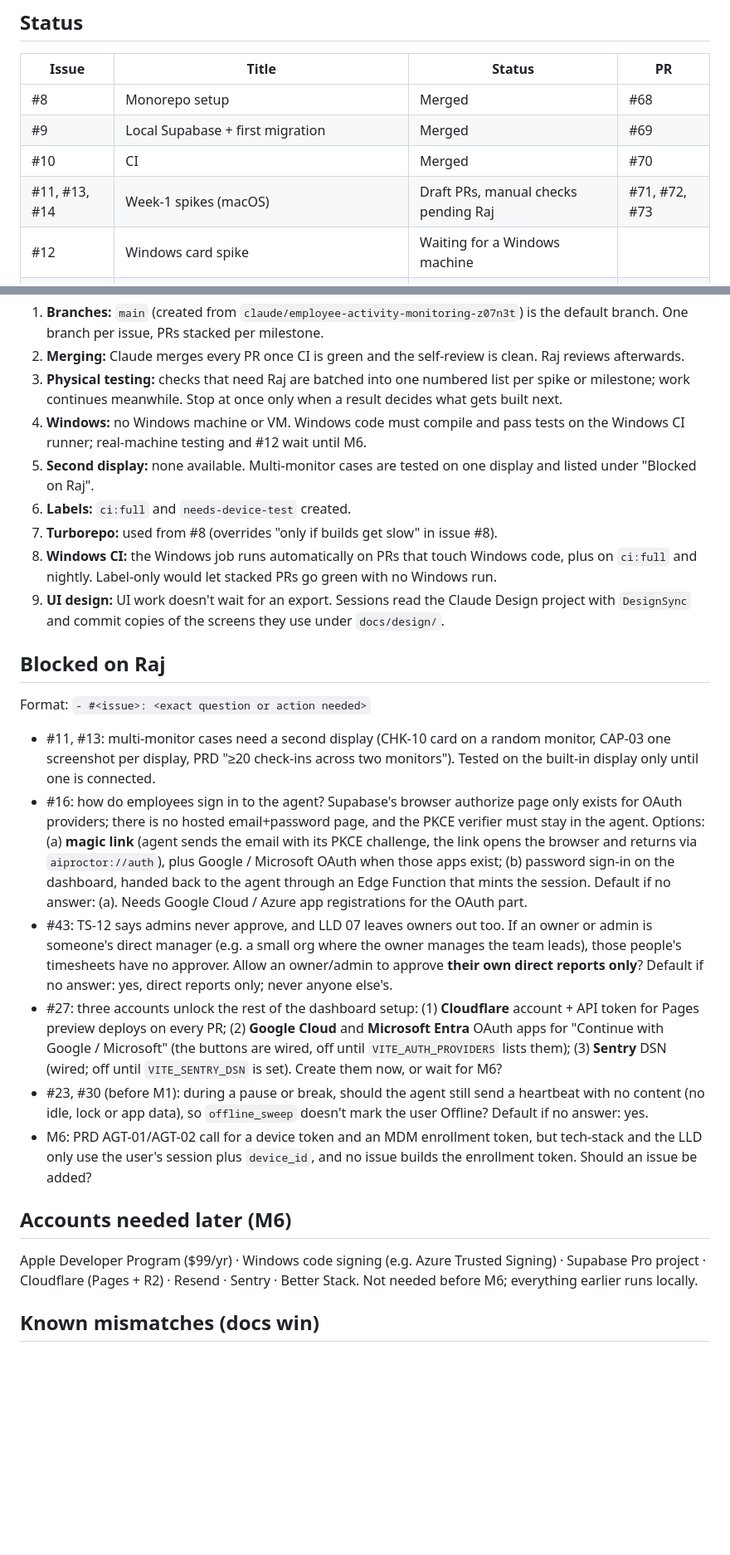
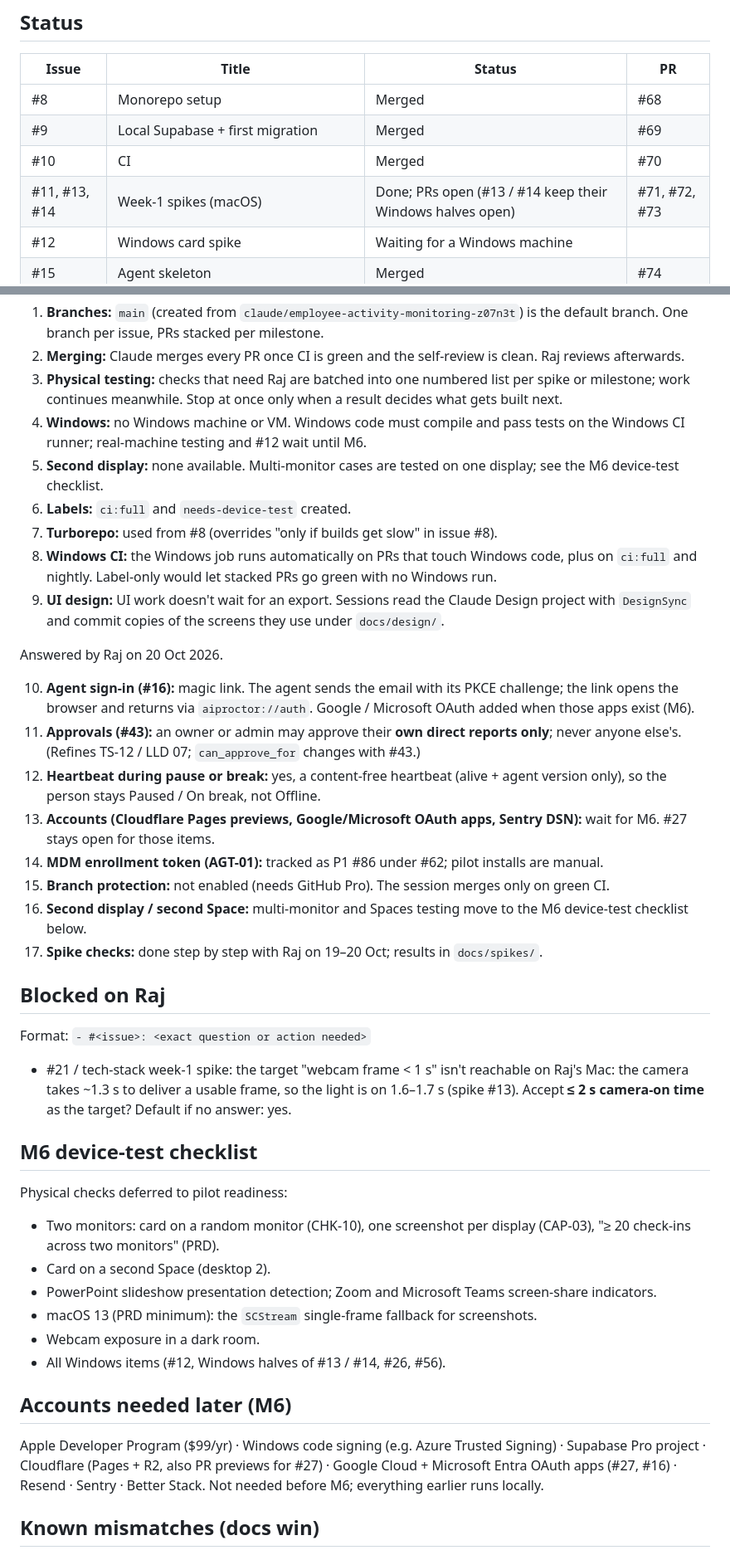
Before and after one commit to rajgaur98/ai_proctor, a Markdown page: docs/progress.md, 2 parts joined by grey strips. Shown at 83% size. GitHub-like rendering; blank space fills up the shorter version.

Commit message:
Record Raj's 20 Oct decisions, spike status and the M6 device-test list
Co-Authored-By: Claude <noreply@anthropic.com>

```diff
--- a/docs/progress.md
+++ b/docs/progress.md
@@ -19,7 +19,7 @@ Milestone order, with the week-1 spikes early because they decide how the agent
 | #8 | Monorepo setup | Merged | #68 |
 | #9 | Local Supabase + first migration | Merged | #69 |
 | #10 | CI | Merged | #70 |
-| #11, #13, #14 | Week-1 spikes (macOS) | Draft PRs, manual checks pending Raj | #71, #72, #73 |
+| #11, #13, #14 | Week-1 spikes (macOS) | Done; PRs open (#13 / #14 keep their Windows halves open) | #71, #72, #73 |
 | #12 | Windows card spike | Waiting for a Windows machine | |
 | #15 | Agent skeleton | Merged | #74 |
 | #17 | Device registration, revocation, deactivation (backend) | Merged | #75 |
@@ -43,26 +43,42 @@ Answered by Raj on 19 Oct 2026.
 2. **Merging:** Claude merges every PR once CI is green and the self-review is clean. Raj reviews afterwards.
 3. **Physical testing:** checks that need Raj are batched into one numbered list per spike or milestone; work continues meanwhile. Stop at once only when a result decides what gets built next.
 4. **Windows:** no Windows machine or VM. Windows code must compile and pass tests on the Windows CI runner; real-machine testing and #12 wait until M6.
-5. **Second display:** none available. Multi-monitor cases are tested on one display and listed under "Blocked on Raj".
+5. **Second display:** none available. Multi-monitor cases are tested on one display; see the M6 device-test checklist.
 6. **Labels:** `ci:full` and `needs-device-test` created.
 7. **Turborepo:** used from #8 (overrides "only if builds get slow" in issue #8).
 8. **Windows CI:** the Windows job runs automatically on PRs that touch Windows code, plus on `ci:full` and nightly. Label-only would let stacked PRs go green with no Windows run.
 9. **UI design:** UI work doesn't wait for an export. Sessions read the Claude Design project with `DesignSync` and commit copies of the screens they use under `docs/design/`.
 
+Answered by Raj on 20 Oct 2026.
+
+10. **Agent sign-in (#16):** magic link. The agent sends the email with its PKCE challenge; the link opens the browser and returns via `aiproctor://auth`. Google / Microsoft OAuth added when those apps exist (M6).
+11. **Approvals (#43):** an owner or admin may approve their **own direct reports only**; never anyone else's. (Refines TS-12 / LLD 07; `can_approve_for` changes with #43.)
+12. **Heartbeat during pause or break:** yes, a content-free heartbeat (alive + agent version only), so the person stays Paused / On break, not Offline.
+13. **Accounts (Cloudflare Pages previews, Google/Microsoft OAuth apps, Sentry DSN):** wait for M6. #27 stays open for those items.
+14. **MDM enrollment token (AGT-01):** tracked as P1 #86 under #62; pilot installs are manual.
+15. **Branch protection:** not enabled (needs GitHub Pro). The session merges only on green CI.
+16. **Second display / second Space:** multi-monitor and Spaces testing move to the M6 device-test checklist below.
+17. **Spike checks:** done step by step with Raj on 19–20 Oct; results in `docs/spikes/`.
+
 ## Blocked on Raj
 
 Format: `- #<issue>: <exact question or action needed>`
 
-- #11, #13: multi-monitor cases need a second display (CHK-10 card on a random monitor, CAP-03 one screenshot per display, PRD "≥20 check-ins across two monitors"). Tested on the built-in display only until one is connected.
-- #16: how do employees sign in to the agent? Supabase's browser authorize page only exists for OAuth providers; there is no hosted email+password page, and the PKCE verifier must stay in the agent. Options: (a) **magic link** (agent sends the email with its PKCE challenge, the link opens the browser and returns via `aiproctor://auth`), plus Google / Microsoft OAuth when those apps exist; (b) password sign-in on the dashboard, handed back to the agent through an Edge Function that mints the session. Default if no answer: (a). Needs Google Cloud / Azure app registrations for the OAuth part.
-- #43: TS-12 says admins never approve, and LLD 07 leaves owners out too. If an owner or admin is someone's direct manager (e.g. a small org where the owner manages the team leads), those people's timesheets have no approver. Allow an owner/admin to approve **their own direct reports only**? Default if no answer: yes, direct reports only; never anyone else's.
-- #27: three accounts unlock the rest of the dashboard setup: (1) **Cloudflare** account + API token for Pages preview deploys on every PR; (2) **Google Cloud** and **Microsoft Entra** OAuth apps for "Continue with Google / Microsoft" (the buttons are wired, off until `VITE_AUTH_PROVIDERS` lists them); (3) **Sentry** DSN (wired; off until `VITE_SENTRY_DSN` is set). Create them now, or wait for M6?
-- #23, #30 (before M1): during a pause or break, should the agent still send a heartbeat with no content (no idle, lock or app data), so `offline_sweep` doesn't mark the user Offline? Default if no answer: yes.
-- M6: PRD AGT-01/AGT-02 call for a device token and an MDM enrollment token, but tech-stack and the LLD only use the user's session plus `device_id`, and no issue builds the enrollment token. Should an issue be added?
+- #21 / tech-stack week-1 spike: the target "webcam frame < 1 s" isn't reachable on Raj's Mac: the camera takes ~1.3 s to deliver a usable frame, so the light is on 1.6–1.7 s (spike #13). Accept **≤ 2 s camera-on time** as the target? Default if no answer: yes.
+
+## M6 device-test checklist
+
+Physical checks deferred to pilot readiness:
+- Two monitors: card on a random monitor (CHK-10), one screenshot per display (CAP-03), "≥ 20 check-ins across two monitors" (PRD).
+- Card on a second Space (desktop 2).
+- PowerPoint slideshow presentation detection; Zoom and Microsoft Teams screen-share indicators.
+- macOS 13 (PRD minimum): the `SCStream` single-frame fallback for screenshots.
+- Webcam exposure in a dark room.
+- All Windows items (#12, Windows halves of #13 / #14, #26, #56).
 
 ## Accounts needed later (M6)
 
-Apple Developer Program ($99/yr) · Windows code signing (e.g. Azure Trusted Signing) · Supabase Pro project · Cloudflare (Pages + R2) · Resend · Sentry · Better Stack. Not needed before M6; everything earlier runs locally.
+Apple Developer Program ($99/yr) · Windows code signing (e.g. Azure Trusted Signing) · Supabase Pro project · Cloudflare (Pages + R2, also PR previews for #27) · Google Cloud + Microsoft Entra OAuth apps (#27, #16) · Resend · Sentry · Better Stack. Not needed before M6; everything earlier runs locally.
 
 ## Known mismatches (docs win)
 
```
Also changed, not shown: other parts of docs/progress.md (+1 -1 lines).
